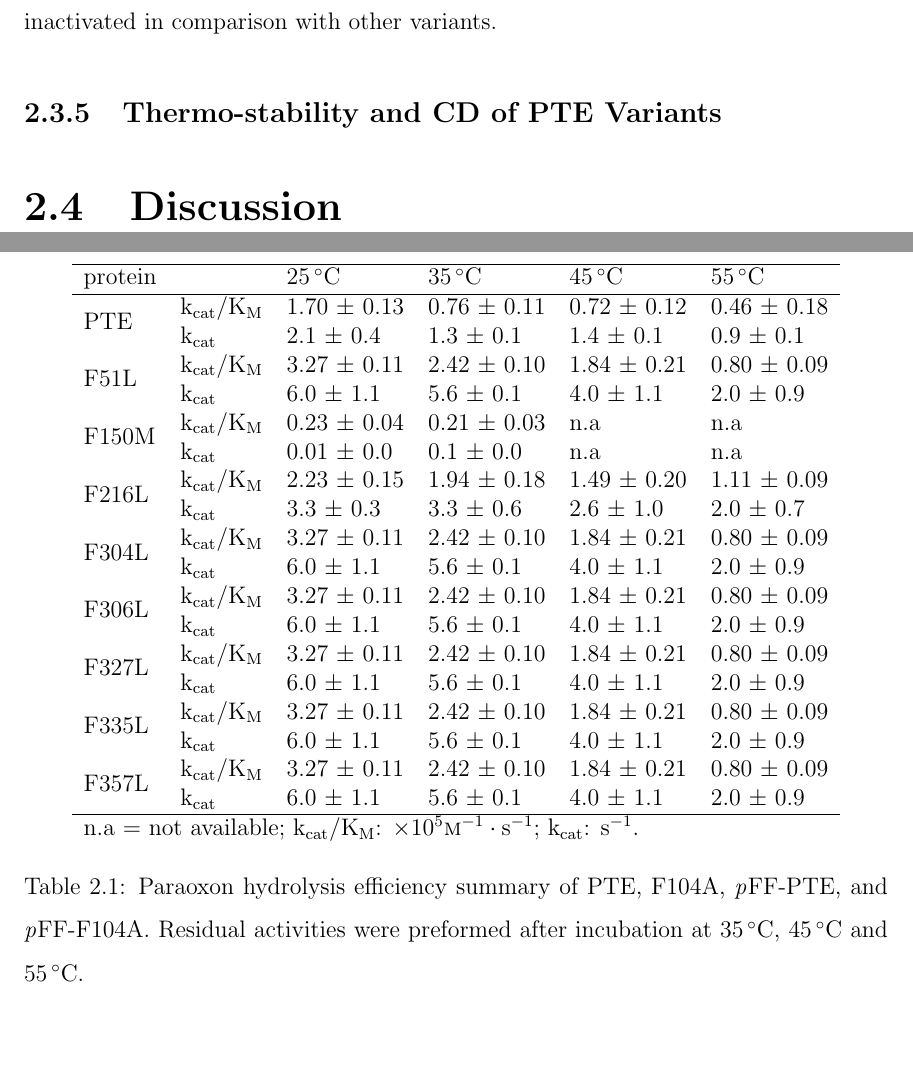
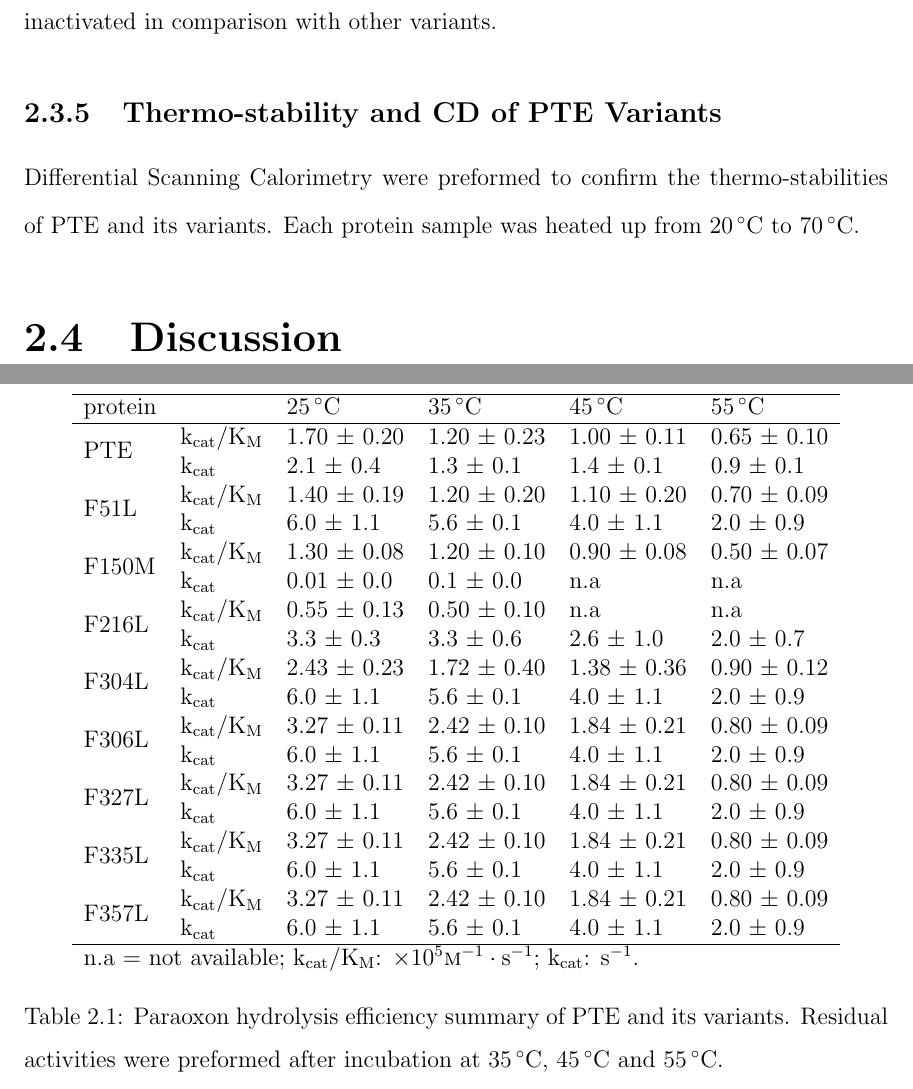
Before and after one commit to ChingYaoYang/dissertation-phd-chingyao, a LaTeX thesis (main.tex, which reads chap2.tex): two parts of pages 39 and 40 of 43, joined at a grey line, cut so that both start at the same text, the shorter picture padded with empty space. Compiled offline with pdfLaTeX.

Commit message:
Effects of Phenylalanines Outside Dimer Interface, v1.0.0

```diff
--- a/chap2.tex
+++ b/chap2.tex
@@ -274,77 +275,67 @@ comparison with other variants.
 
 % --------------------------
 \begin{table}[h!]
-\centering
+    \centering
     \begin{tabular}{llllll}
-    \hline
-%%
-    protein                 &  & \SI{25}{\celsius} & \SI{35}{\celsius} &
-    \SI{45}{\celsius} & \SI{55}{\celsius} \\
-    \hline
-%%
+        \hline%%
+        protein                 &  & \SI{25}{\celsius} & \SI{35}{\celsius} &
+    \SI{45}{\celsius} & \SI{55}{\celsius} \\%
+
+    \hline%%
+
     \multirow{2}{*}{PTE}    & k\textsubscript{cat}/K\textsubscript{M} & 1.70 $
-    \pm$ 0.13 & 0.76 $\pm$ 0.11 & 0.72 $\pm$ 0.12 & 0.46 $\pm$ 0.18 \\
+    \pm$ 0.20 & 1.20 $\pm$ 0.23 & 1.00 $\pm$ 0.11 & 0.65 $\pm$ 0.10 \\
+    & k\textsubscript{cat} & 2.1 $\pm$ 0.4 & 1.3 $\pm$ 0.1 & 1.4 $\pm$ 0.1 & 0.9
+    $\pm$ 0.1 \\%%
 
-    & k\textsubscript{cat} & 2.1 $\pm$ 0.4 & 1.3 $\pm$ 0.1 & 1.4 $\pm$ 0.1 & 0.9
-    $\pm$ 0.1 \\
-%%
-    \multirow{2}{*}{F51L}  & k\textsubscript{cat}/K\textsubscript{M} & 3.27
-    $\pm$ 0.11 & 2.42 $\pm$ 0.10 & 1.84 $\pm$ 0.21 & 0.80 $\pm$ 0.09 \\
+    \multirow{2}{*}{F51L}  & k\textsubscript{cat}/K\textsubscript{M} & 1.40
+    $\pm$ 0.19 & 1.20 $\pm$ 0.20 & 1.10 $\pm$ 0.20 & 0.70 $\pm$ 0.09 \\
+    & k\textsubscript{cat} & 6.0 $\pm$ 1.1 & 5.6 $\pm$ 0.1 & 4.0 $\pm$ 1.1 &
+    2.0 $\pm$ 0.9 \\%%
 
+    \multirow{2}{*}{F150M} & k\textsubscript{cat}/K\textsubscript{M} &
+    1.30 $\pm$ 0.08 & 1.20 $\pm$ 0.10 & 0.90 $\pm$ 0.08 & 0.50 $\pm$ 0.07 \\
+    & k\textsubscript{cat} & 0.01 $\pm$ 0.0 & 0.1 $\pm$ 0.0 & n.a & n.a \\%%
+
+    \multirow{2}{*}{F216L} & k\textsubscript{cat}/K\textsubscript{M}
+    & 0.55 $\pm$ 0.13 & 0.50 $\pm$ 0.10 & n.a & n.a \\
+    & k\textsubscript{cat} & 3.3 $\pm$ 0.3 & 3.3 $\pm$ 0.6 & 2.6 $\pm$ 1.0 &
+    2.0 $\pm$ 0.7 \\%%
+
+    \multirow{2}{*}{F304L}  & k\textsubscript{cat}/K\textsubscript{M} & 2.43
+    $\pm$ 0.23 & 1.72 $\pm$ 0.40 & 1.38 $\pm$ 0.36 & 0.90 $\pm$ 0.12 \\
     & k\textsubscript{cat} & 6.0 $\pm$ 1.1 & 5.6 $\pm$ 0.1 & 4.0 $\pm$ 1.1 &
-    2.0 $\pm$ 0.9 \\
-%%
-    \multirow{2}{*}{F150M} & k\textsubscript{cat}/K\textsubscript{M} &
-    0.23 $\pm$ 0.04 & 0.21 $\pm$ 0.03 & n.a & n.a \\
+    2.0 $\pm$ 0.9 \\%%
 
-    & k\textsubscript{cat} & 0.01 $\pm$ 0.0 & 0.1 $\pm$ 0.0 & n.a & n.a \\
-%%
-    \multirow{2}{*}{F216L} & k\textsubscript{cat}/K\textsubscript{M}
-    & 2.23 $\pm$ 0.15 & 1.94 $\pm$ 0.18 & 1.49 $\pm$ 0.20 & 1.11 $\pm$ 0.09 \\
-    & k\textsubscript{cat} & 3.3 $\pm$ 0.3 & 3.3 $\pm$ 0.6 & 2.6 $\pm$ 1.0 &
-    2.0 $\pm$ 0.7 \\
-%%
-    \multirow{2}{*}{F304L}  & k\textsubscript{cat}/K\textsubscript{M} & 3.27
-    $\pm$ 0.11 & 2.42 $\pm$ 0.10 & 1.84 $\pm$ 0.21 & 0.80 $\pm$ 0.09 \\
-
-    & k\textsubscript{cat} & 6.0 $\pm$ 1.1 & 5.6 $\pm$ 0.1 & 4.0 $\pm$ 1.1 &
-    2.0 $\pm$ 0.9 \\
-%%
     \multirow{2}{*}{F306L}  & k\textsubscript{cat}/K\textsubscript{M} & 3.27
     $\pm$ 0.11 & 2.42 $\pm$ 0.10 & 1.84 $\pm$ 0.21 & 0.80 $\pm$ 0.09 \\
+    & k\textsubscript{cat} & 6.0 $\pm$ 1.1 & 5.6 $\pm$ 0.1 & 4.0 $\pm$ 1.1 &
+    2.0 $\pm$ 0.9 \\%%
 
-    & k\textsubscript{cat} & 6.0 $\pm$ 1.1 & 5.6 $\pm$ 0.1 & 4.0 $\pm$ 1.1 &
-    2.0 $\pm$ 0.9 \\
-%%
     \multirow{2}{*}{F327L}  & k\textsubscript{cat}/K\textsubscript{M} & 3.27
     $\pm$ 0.11 & 2.42 $\pm$ 0.10 & 1.84 $\pm$ 0.21 & 0.80 $\pm$ 0.09 \\
+    & k\textsubscript{cat} & 6.0 $\pm$ 1.1 & 5.6 $\pm$ 0.1 & 4.0 $\pm$ 1.1 &
+    2.0 $\pm$ 0.9 \\%%
 
-    & k\textsubscript{cat} & 6.0 $\pm$ 1.1 & 5.6 $\pm$ 0.1 & 4.0 $\pm$ 1.1 &
-    2.0 $\pm$ 0.9 \\
-%%
     \multirow{2}{*}{F335L}  & k\textsubscript{cat}/K\textsubscript{M} & 3.27
     $\pm$ 0.11 & 2.42 $\pm$ 0.10 & 1.84 $\pm$ 0.21 & 0.80 $\pm$ 0.09 \\
+    & k\textsubscript{cat} & 6.0 $\pm$ 1.1 & 5.6 $\pm$ 0.1 & 4.0 $\pm$ 1.1 &
+    2.0 $\pm$ 0.9 \\%%
 
-    & k\textsubscript{cat} & 6.0 $\pm$ 1.1 & 5.6 $\pm$ 0.1 & 4.0 $\pm$ 1.1 &
-    2.0 $\pm$ 0.9 \\
-%%
     \multirow{2}{*}{F357L}  & k\textsubscript{cat}/K\textsubscript{M} & 3.27
     $\pm$ 0.11 & 2.42 $\pm$ 0.10 & 1.84 $\pm$ 0.21 & 0.80 $\pm$ 0.09 \\
-
     & k\textsubscript{cat} & 6.0 $\pm$ 1.1 & 5.6 $\pm$ 0.1 & 4.0 $\pm$ 1.1 &
-    2.0 $\pm$ 0.9 \\
-
+    2.0 $\pm$ 0.9 \\%%
     \hline
     \multicolumn{6}{l}{n.a = not available;
         k\textsubscript{cat}/K\textsubscript{M}:
         $\times$10\textsuperscript{5}\SI{}{\per\Molar\per\second};
         k\textsubscript{cat}: \SI{}{\per\second}.}
     \end{tabular}
-    \caption[Paraoxon hydrolysis efficiency summary of PTE, F104A,
-    \emph{p}FF-PTE, and \emph{p}FF-F104A. Residual activities were preformed
-after incubation at \SIlist{35;45;55}{\celsius}.]{Paraoxon hydrolysis
-    efficiency summary of PTE, F104A, \emph{p}FF-PTE, and \emph{p}FF-F104A.
+    \caption[Paraoxon hydrolysis efficiency summary of PTE and its variatns.
     Residual activities were preformed after incubation at
+\SIlist{35;45;55}{\celsius}.] {Paraoxon hydrolysis efficiency summary of PTE
+    and its variants.  Residual activities were preformed after incubation at
     \SIlist{35;45;55}{\celsius}.}
     \label{tab:kinetics-chap2-result}
 \end{table}
@@ -352,6 +343,10 @@ after incubation at \SIlist{35;45;55}{\celsius}.]{Paraoxon hydrolysis
 
 \subsection{Thermo-stability and CD of PTE Variants}
 
+Differential Scanning Calorimetry were preformed to confirm the
+thermo-stabilities of PTE and its variants. Each protein sample was heated up
+from \SI{20}{\celsius} to \SI{70}{\celsius}.
+
 \section{Discussion}
 
 \printbibliography[heading=subbibliography]
```
Also changed, not shown: chap2.tex (7 more changed lines).
